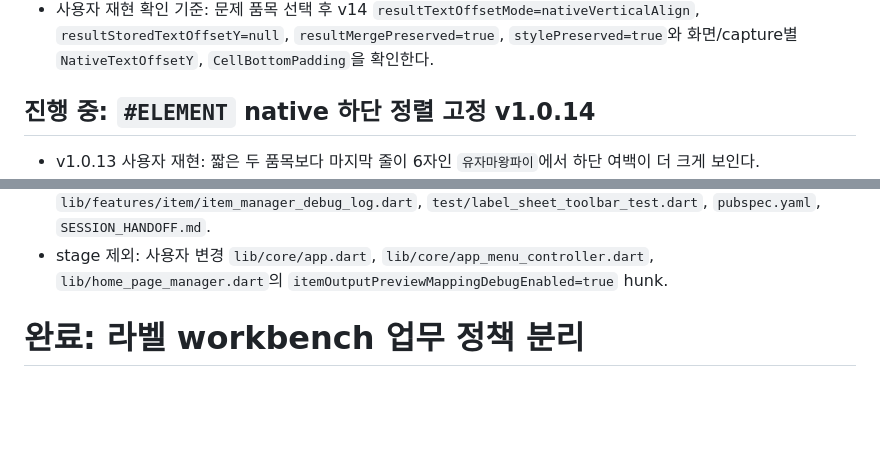
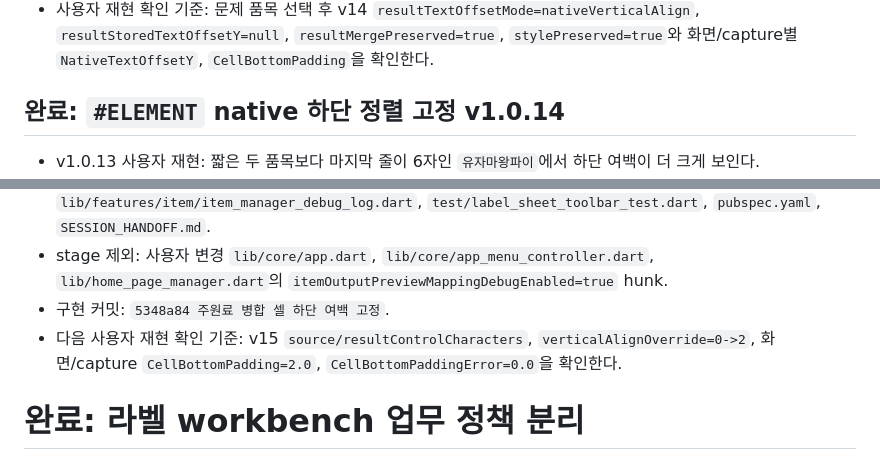
Before and after one commit to itsng1998-collab/label_manager, a Markdown page: SESSION_HANDOFF.md, 2 parts joined by grey strips. Drawn GitHub-style; blank space fills up the shorter version.

Commit message:
하단 여백 수정 인수인계 갱신

```diff
--- a/SESSION_HANDOFF.md
+++ b/SESSION_HANDOFF.md
@@ -98,7 +98,7 @@
 - Debug 실행 검증 완료: `flutter build windows --debug` 성공 후 PID 7228로 실행했다. 최신 `.tmp/log/app_2026-08-01_21-01-10.log`에서 `DebugLogger version: 1.0.13`을 확인했다.
 - 사용자 재현 확인 기준: 문제 품목 선택 후 v14 `resultTextOffsetMode=nativeVerticalAlign`, `resultStoredTextOffsetY=null`, `resultMergePreserved=true`, `stylePreserved=true`와 화면/capture별 `NativeTextOffsetY`, `CellBottomPadding`을 확인한다.
 
-## 진행 중: `#ELEMENT` native 하단 정렬 고정 v1.0.14
+## 완료: `#ELEMENT` native 하단 정렬 고정 v1.0.14
 - v1.0.13 사용자 재현: 짧은 두 품목보다 마지막 줄이 6자인 `유자마왕파이`에서 하단 여백이 더 크게 보인다.
 - v14 로그 분석: 세 품목 모두 source/result `leading=0`, `trailing=0`, 마지막 code unit `41`(`)`)로 공백·탭·개행이 없다. 병합은 유지되고 강제 offset도 없다.
 - 원인 확정: 세 품목의 논리 line-box 하단은 동일한 2.107143px이지만 200% 화면의 가운데 정렬은 행 경계 반올림과 공용 inset을 포함해 하단을 5px로 만든다. 짧은 마지막 줄에서 이 공간이 더 크게 보인다.
@@ -115,6 +115,8 @@
 - 실행 로그 확인: `.tmp/log/app_2026-08-01_21-23-39.log`의 `DebugLogger version: 1.0.14` 확인. 품목 이벤트가 아직 없어 v15 이벤트 행은 미발생이며 다음 사용자 재현에서 확인한다.
 - stage/commit 대상: `lib/home_page_manager.dart`의 native bottom 및 v15 상세 로그 hunk, `lib/features/item/item_manager_debug_log.dart`, `test/label_sheet_toolbar_test.dart`, `pubspec.yaml`, `SESSION_HANDOFF.md`.
 - stage 제외: 사용자 변경 `lib/core/app.dart`, `lib/core/app_menu_controller.dart`, `lib/home_page_manager.dart`의 `itemOutputPreviewMappingDebugEnabled=true` hunk.
+- 구현 커밋: `5348a84 주원료 병합 셀 하단 여백 고정`.
+- 다음 사용자 재현 확인 기준: v15 `source/resultControlCharacters`, `verticalAlignOverride=0->2`, 화면/capture `CellBottomPadding=2.0`, `CellBottomPaddingError=0.0`을 확인한다.
 
 # 완료: 라벨 workbench 업무 정책 분리
 
```
